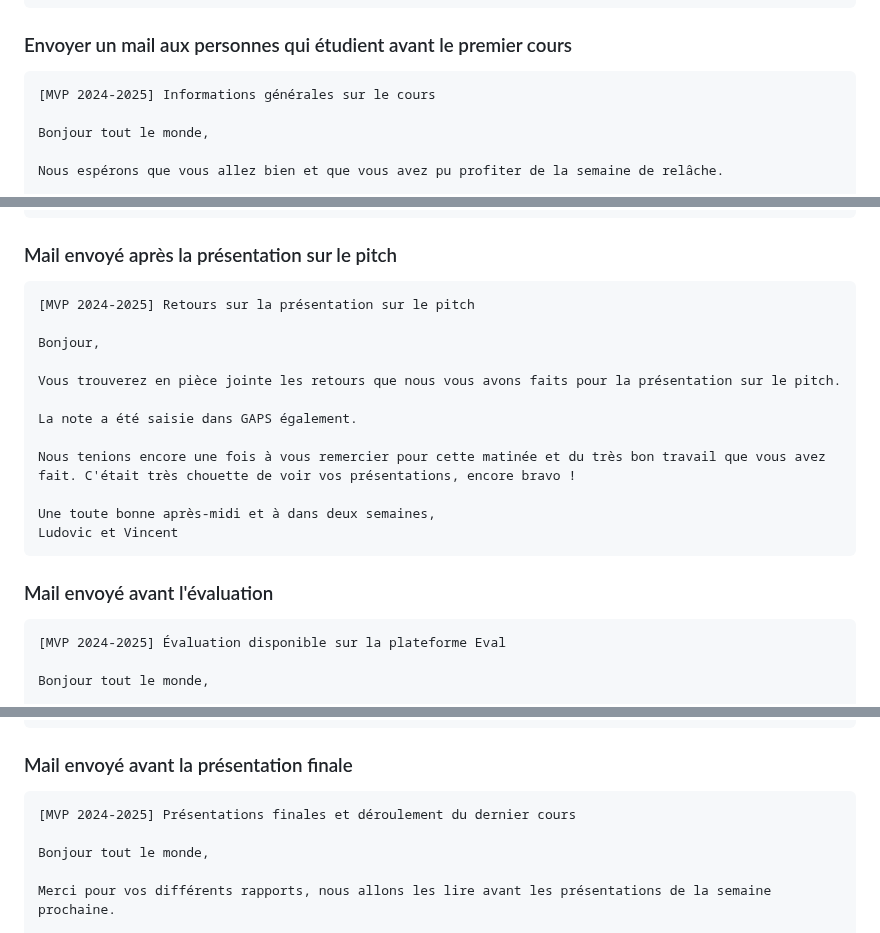
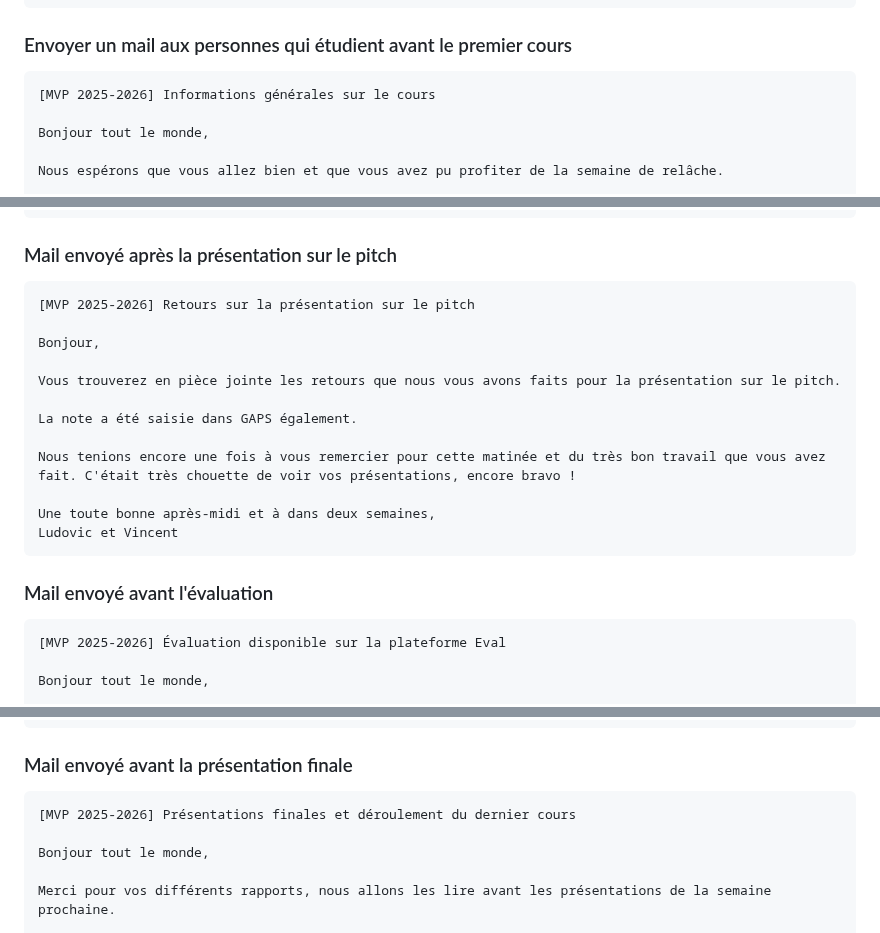
Before and after one commit to heig-vd-mvp-course/heig-vd-mvp-course, a Markdown page: 04-autres-ressources/01-ressources-pour-les-personnes-qui-enseignent/README.md, 3 parts joined by grey strips. Rendered like a GitHub page.

Commit message:
Mise à jour des dates dans les présentations (#76)

````diff
--- a/04-autres-ressources/01-ressources-pour-les-personnes-qui-enseignent/README.md
+++ b/04-autres-ressources/01-ressources-pour-les-personnes-qui-enseignent/README.md
@@ -101,7 +101,7 @@ l'avancement de la préparation du cours.
 ### Envoyer un mail aux personnes qui étudient avant le premier cours
 
 ```text
-[MVP 2024-2025] Informations générales sur le cours
+[MVP 2025-2026] Informations générales sur le cours
 
 Bonjour tout le monde,
 
@@ -154,7 +154,7 @@ Ludovic et Vincent
 ### Mail envoyé après la présentation sur le pitch
 
 ```text
-[MVP 2024-2025] Retours sur la présentation sur le pitch
+[MVP 2025-2026] Retours sur la présentation sur le pitch
 
 Bonjour,
 
@@ -171,7 +171,7 @@ Ludovic et Vincent
 ### Mail envoyé avant l'évaluation
 
 ```text
-[MVP 2024-2025] Évaluation disponible sur la plateforme Eval
+[MVP 2025-2026] Évaluation disponible sur la plateforme Eval
 
 Bonjour tout le monde,
 
@@ -218,7 +218,7 @@ Ludovic et Vincent
 ### Mail envoyé avant la présentation finale
 
 ```text
-[MVP 2024-2025] Présentations finales et déroulement du dernier cours
+[MVP 2025-2026] Présentations finales et déroulement du dernier cours
 
 Bonjour tout le monde,
 
````
Also changed, not shown: other parts of 04-autres-ressources/01-ressources-pour-les-personnes-qui-enseignent/README.md (+3 -3 lines), 01-contenus-du-cours/01-introduction-et-organisation-du-cours/PRESENTATION.md (+4 -4 lines).
